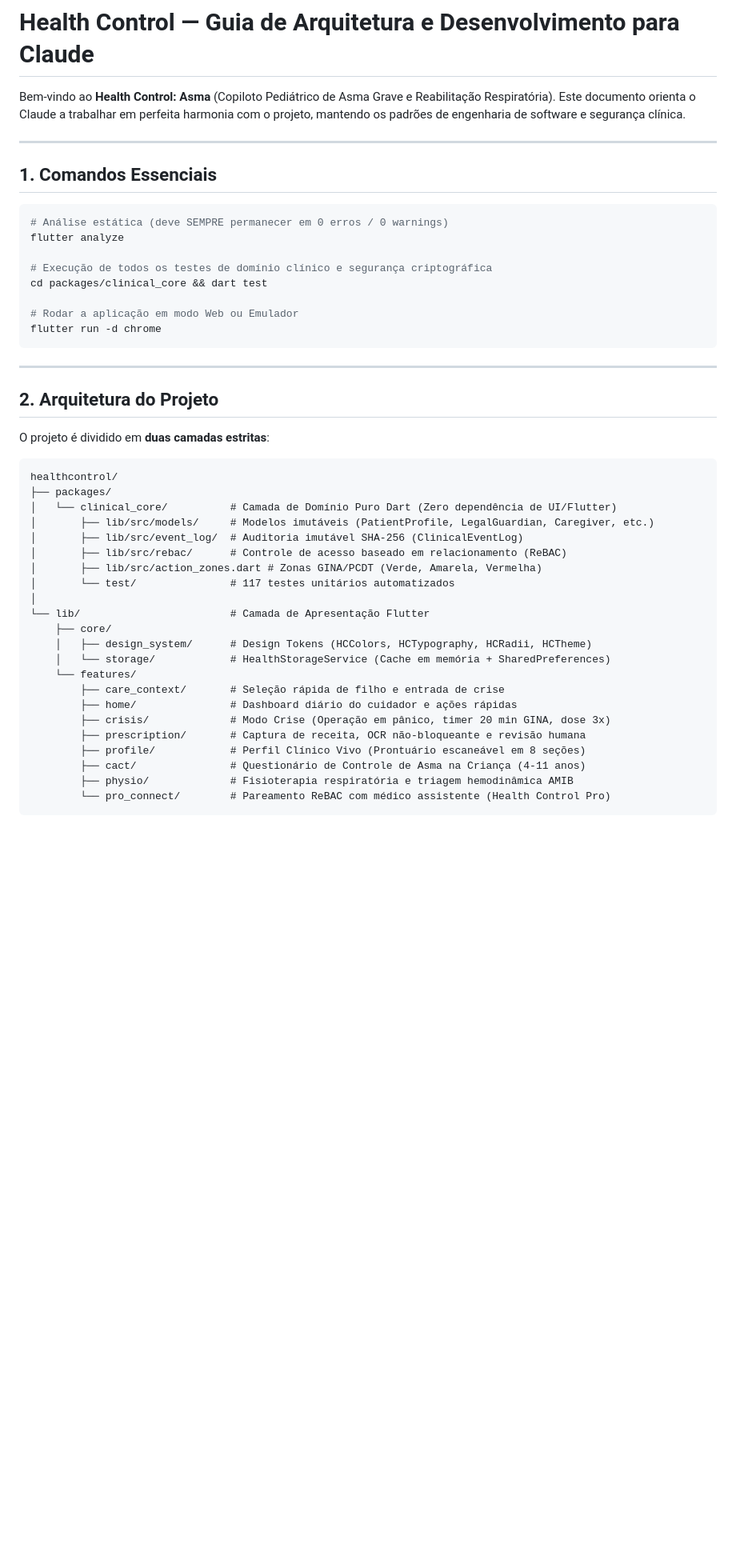
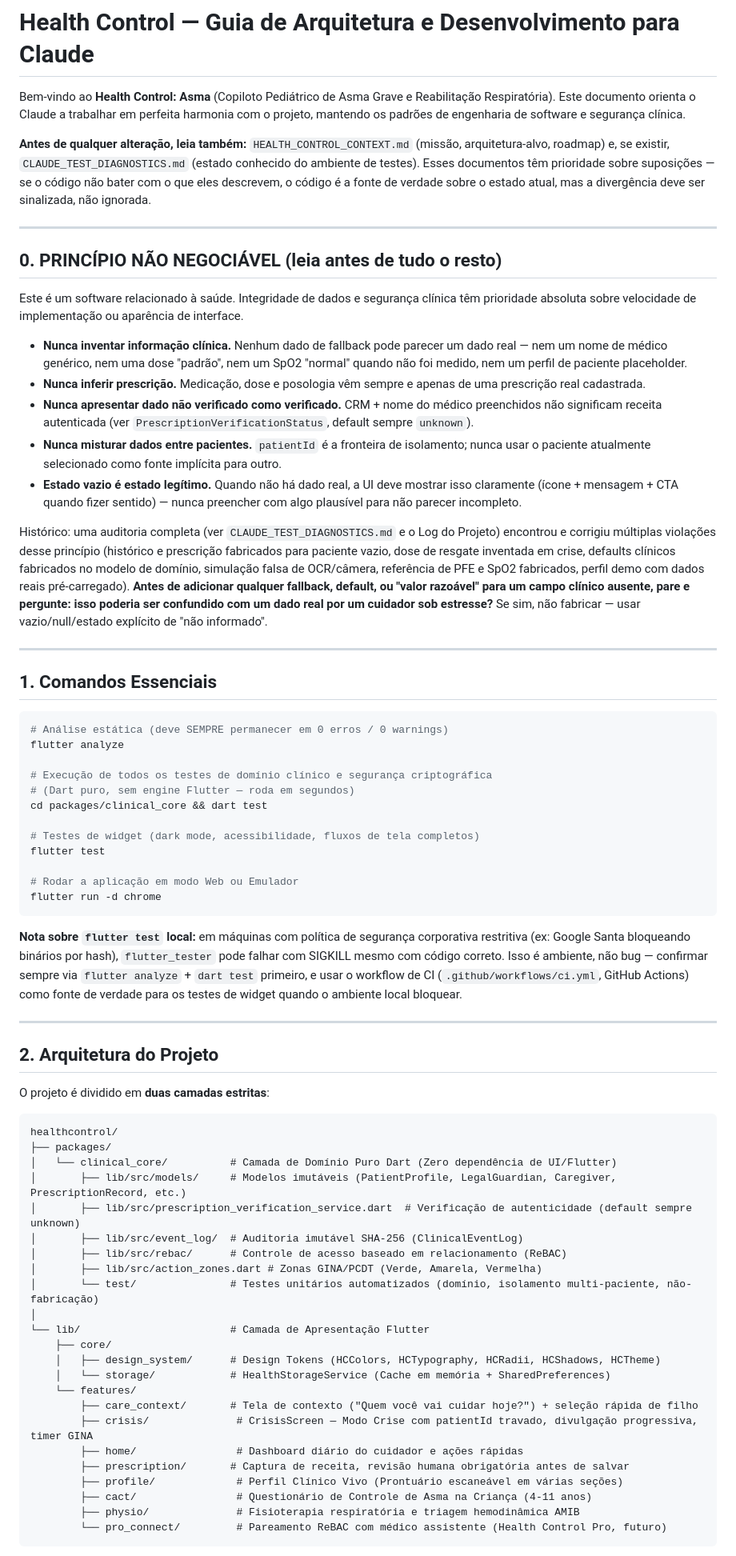
Before and after one commit to jsaccomani/healthcontrol, a Markdown page: CLAUDE.md, the part around one of its changes. Shown at 80% size. Drawn GitHub-style; blank space fills up the shorter version.

````diff
--- a/CLAUDE.md
+++ b/CLAUDE.md
@@ -2,6 +2,22 @@
 
 Bem-vindo ao **Health Control: Asma** (Copiloto Pediátrico de Asma Grave e Reabilitação Respiratória).
 Este documento orienta o Claude a trabalhar em perfeita harmonia com o projeto, mantendo os padrões de engenharia de software e segurança clínica.
+
+**Antes de qualquer alteração, leia também:** `HEALTH_CONTROL_CONTEXT.md` (missão, arquitetura-alvo, roadmap) e, se existir, `CLAUDE_TEST_DIAGNOSTICS.md` (estado conhecido do ambiente de testes). Esses documentos têm prioridade sobre suposições — se o código não bater com o que eles descrevem, o código é a fonte de verdade sobre o estado atual, mas a divergência deve ser sinalizada, não ignorada.
+
+---
+
+## 0. PRINCÍPIO NÃO NEGOCIÁVEL (leia antes de tudo o resto)
+
+Este é um software relacionado à saúde. Integridade de dados e segurança clínica têm prioridade absoluta sobre velocidade de implementação ou aparência de interface.
+
+- **Nunca inventar informação clínica.** Nenhum dado de fallback pode parecer um dado real — nem um nome de médico genérico, nem uma dose "padrão", nem um SpO2 "normal" quando não foi medido, nem um perfil de paciente placeholder.
+- **Nunca inferir prescrição.** Medicação, dose e posologia vêm sempre e apenas de uma prescrição real cadastrada.
+- **Nunca apresentar dado não verificado como verificado.** CRM + nome do médico preenchidos não significam receita autenticada (ver `PrescriptionVerificationStatus`, default sempre `unknown`).
+- **Nunca misturar dados entre pacientes.** `patientId` é a fronteira de isolamento; nunca usar o paciente atualmente selecionado como fonte implícita para outro.
+- **Estado vazio é estado legítimo.** Quando não há dado real, a UI deve mostrar isso claramente (ícone + mensagem + CTA quando fizer sentido) — nunca preencher com algo plausível para não parecer incompleto.
+
+Histórico: uma auditoria completa (ver `CLAUDE_TEST_DIAGNOSTICS.md` e o Log do Projeto) encontrou e corrigiu múltiplas violações desse princípio (histórico e prescrição fabricados para paciente vazio, dose de resgate inventada em crise, defaults clínicos fabricados no modelo de domínio, simulação falsa de OCR/câmera, referência de PFE e SpO2 fabricados, perfil demo com dados reais pré-carregado). **Antes de adicionar qualquer fallback, default, ou "valor razoável" para um campo clínico ausente, pare e pergunte: isso poderia ser confundido com um dado real por um cuidador sob estresse?** Se sim, não fabricar — usar vazio/null/estado explícito de "não informado".
 
 ---
 
@@ -12,11 +28,17 @@ Este documento orienta o Claude a trabalhar em perfeita harmonia com o projeto,
 flutter analyze
 
 # Execução de todos os testes de domínio clínico e segurança criptográfica
+# (Dart puro, sem engine Flutter — roda em segundos)
 cd packages/clinical_core && dart test
+
+# Testes de widget (dark mode, acessibilidade, fluxos de tela completos)
+flutter test
 
 # Rodar a aplicação em modo Web ou Emulador
 flutter run -d chrome
 ```
+
+**Nota sobre `flutter test` local:** em máquinas com política de segurança corporativa restritiva (ex: Google Santa bloqueando binários por hash), `flutter_tester` pode falhar com SIGKILL mesmo com código correto. Isso é ambiente, não bug — confirmar sempre via `flutter analyze` + `dart test` primeiro, e usar o workflow de CI (`.github/workflows/ci.yml`, GitHub Actions) como fonte de verdade para os testes de widget quando o ambiente local bloquear.
 
 ---
 
@@ -28,23 +50,24 @@ O projeto é dividido em **duas camadas estritas**:
 healthcontrol/
 ├── packages/
 │   └── clinical_core/          # Camada de Domínio Puro Dart (Zero dependência de UI/Flutter)
-│       ├── lib/src/models/     # Modelos imutáveis (PatientProfile, LegalGuardian, Caregiver, etc.)
+│       ├── lib/src/models/     # Modelos imutáveis (PatientProfile, LegalGuardian, Caregiver, PrescriptionRecord, etc.)
+│       ├── lib/src/prescription_verification_service.dart  # Verificação de autenticidade (default sempre unknown)
 │       ├── lib/src/event_log/  # Auditoria imutável SHA-256 (ClinicalEventLog)
 │       ├── lib/src/rebac/      # Controle de acesso baseado em relacionamento (ReBAC)
 │       ├── lib/src/action_zones.dart # Zonas GINA/PCDT (Verde, Amarela, Vermelha)
-│       └── test/               # 117 testes unitários automatizados
+│       └── test/               # Testes unitários automatizados (domínio, isolamento multi-paciente, não-fabricação)
 │
 └── lib/                        # Camada de Apresentação Flutter
     ├── core/
-    │   ├── design_system/      # Design Tokens (HCColors, HCTypography, HCRadii, HCTheme)
+    │   ├── design_system/      # Design Tokens (HCColors, HCTypography, HCRadii, HCShadows, HCTheme)
     │   └── storage/            # HealthStorageService (Cache em memória + SharedPreferences)
     └── features/
-        ├── care_context/       # Seleção rápida de filho e entrada de crise
-        ├── home/               # Dashboard diário do cuidador e ações rápidas
-        ├── crisis/             # Modo Crise (Operação em pânico, timer 20 min GINA, dose 3x)
-        ├── prescription/       # Captura de receita, OCR não-bloqueante e revisão humana
-        ├── profile/            # Perfil Clínico Vivo (Prontuário escaneável em 8 seções)
-        ├── cact/               # Questionário de Controle de Asma na Criança (4-11 anos)
-        ├── physio/             # Fisioterapia respiratória e triagem hemodinâmica AMIB
-        └── pro_connect/        # Pareamento ReBAC com médico assistente (Health Control Pro)
+        ├── care_context/       # Tela de contexto ("Quem você vai cuidar hoje?") + seleção rápida de filho
+        ├── crisis/              # CrisisScreen — Modo Crise com patientId travado, divulgação progressiva, timer GINA
+        ├── home/                # Dashboard diário do cuidador e ações rápidas
+        ├── prescription/       # Captura de receita, revisão humana obrigatória antes de salvar
+        ├── profile/             # Perfil Clínico Vivo (Prontuário escaneável em várias seções)
+        ├── cact/                # Questionário de Controle de Asma na Criança (4-11 anos)
+        ├── physio/              # Fisioterapia respiratória e triagem hemodinâmica AMIB
+        └── pro_connect/         # Pareamento ReBAC com médico assistente (Health Control Pro, futuro)
 ```
````
Also changed, not shown: other parts of CLAUDE.md (+32 -14 lines).
